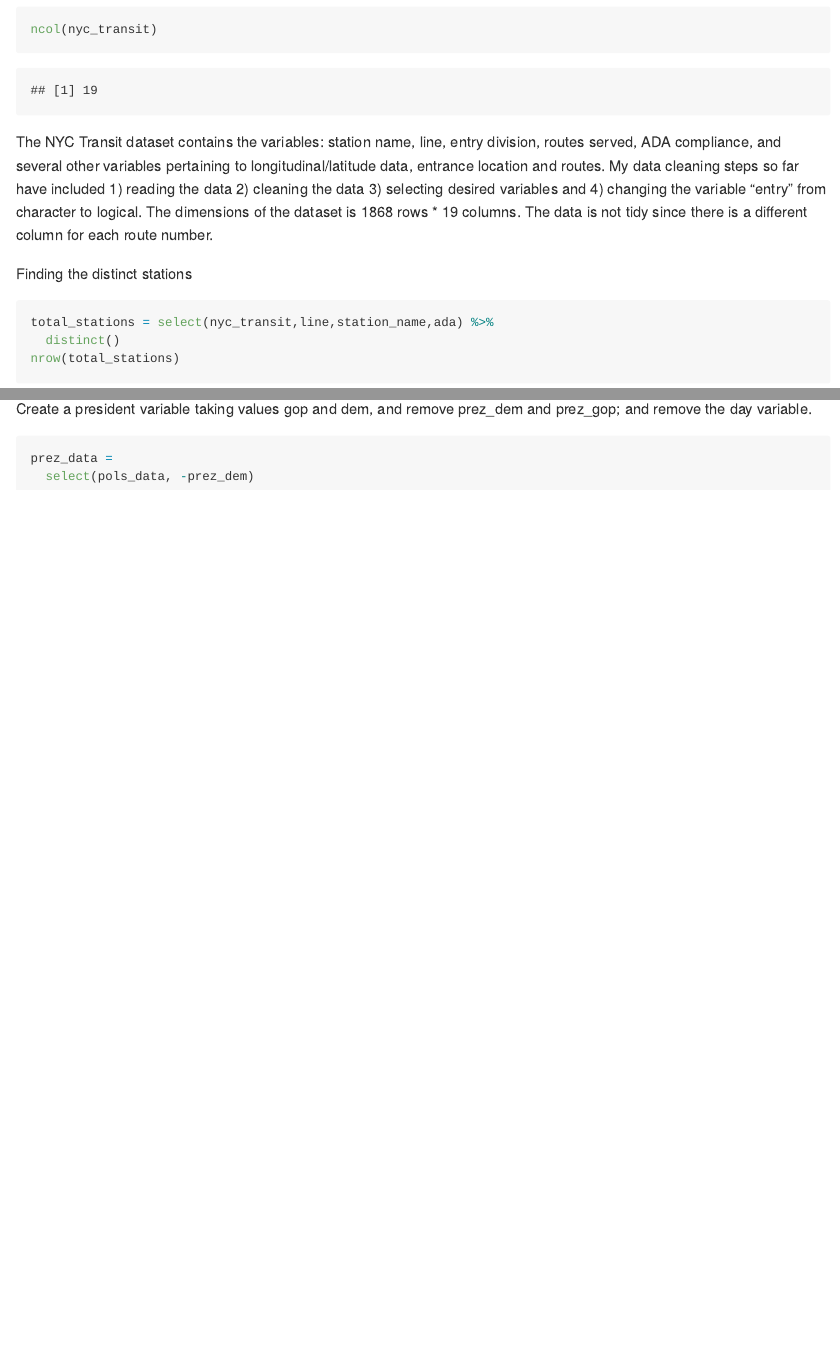
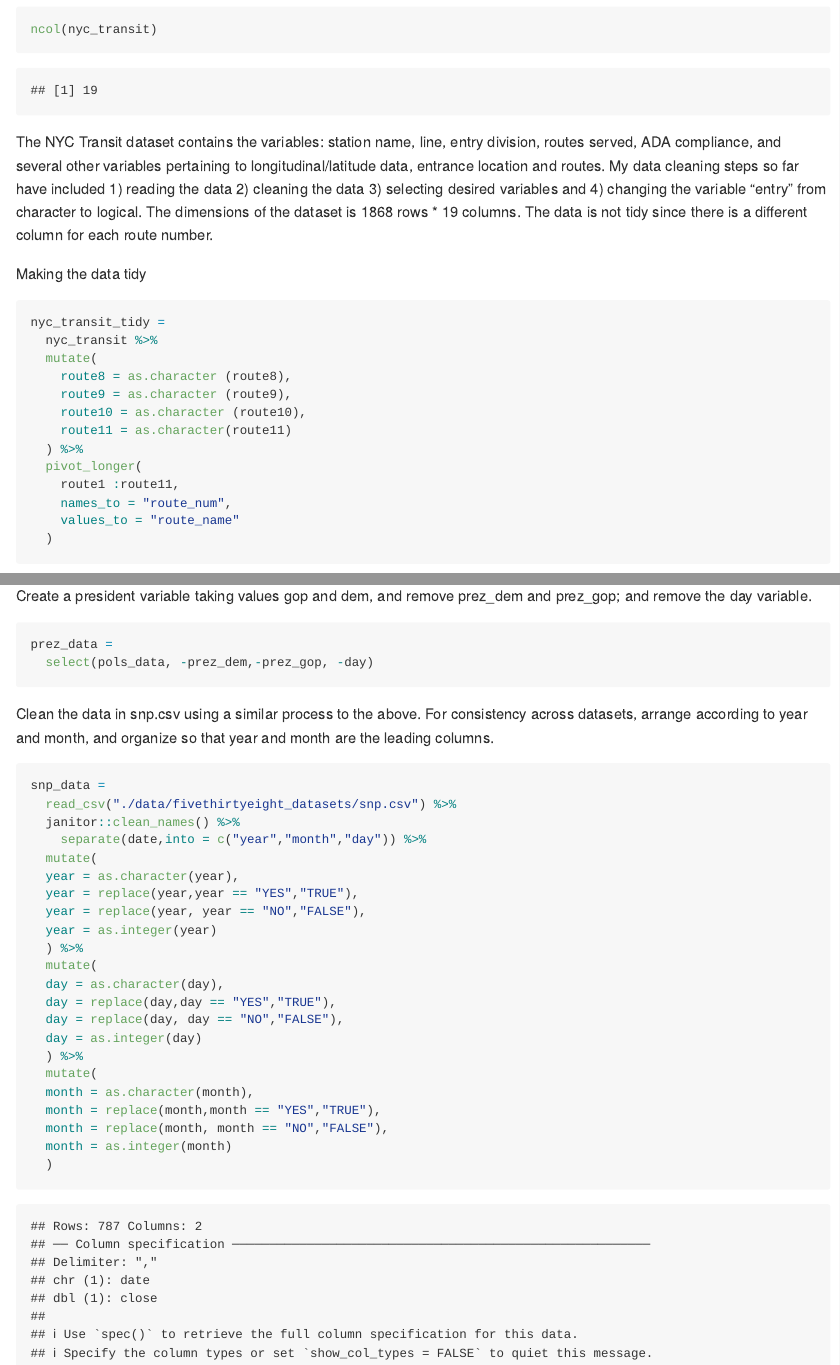
Before and after one commit to aacharya7/p8105_hw2f_aa4478, an R Markdown document (p8105_hw2f_aa4478.Rmd): the page in a window 1100 px wide, from 3080 px down, and a second part further down, joined at a grey line. Rendered offline with R 4.5, knitr and Pandoc, with nearby package versions; column names are cleaned by a stand-in for the janitor package.

Commit message:
cleaned snp data

````diff
--- a/p8105_hw2f_aa4478.Rmd
+++ b/p8105_hw2f_aa4478.Rmd
@@ -93,6 +93,24 @@
 The NYC Transit dataset contains the variables: station name, line, entry division, routes served, ADA compliance, and several other variables pertaining to longitudinal/latitude data, entrance location and routes. My data cleaning steps so far have included 1) reading the data 2) cleaning the data 3) selecting desired variables and 4) changing the variable "entry" from character to logical. The dimensions of the
 dataset is 1868 rows * 19 columns. The data is not tidy since there is a different column for each route number.
 
+Making the data tidy
+```{r}
+nyc_transit_tidy =
+  nyc_transit %>%
+  mutate(
+    route8 = as.character (route8),
+    route9 = as.character (route9),
+    route10 = as.character (route10),
+    route11 = as.character(route11)
+  ) %>%
+  pivot_longer(
+    route1 :route11,
+    names_to = "route_num",
+    values_to = "route_name"
+  )
+```
+
+
 Finding the distinct stations
 ```{r}
 total_stations = select(nyc_transit,line,station_name,ada) %>%
@@ -175,5 +193,31 @@
 Create a president variable taking values gop and dem, and remove prez_dem and prez_gop; and remove the day variable.
 ```{r}
 prez_data =
-  select(pols_data, -prez_dem)
+  select(pols_data, -prez_dem,-prez_gop, -day)
 ```
+
+Clean the data in snp.csv using a similar process to the above. For consistency across datasets, arrange according to year and month, and organize so that year and month are the leading columns.
+```{r}
+snp_data =
+  read_csv("./data/fivethirtyeight_datasets/snp.csv") %>%
+  janitor::clean_names() %>%
+    separate(date,into = c("year","month","day")) %>%
+  mutate(
+  year = as.character(year),
+  year = replace(year,year == "YES","TRUE"),
+  year = replace(year, year == "NO","FALSE"),
+  year = as.integer(year)
+  ) %>%
+  mutate(
+  day = as.character(day),
+  day = replace(day,day == "YES","TRUE"),
+  day = replace(day, day == "NO","FALSE"),
+  day = as.integer(day)
+  ) %>%
+  mutate(
+  month = as.character(month),
+  month = replace(month,month == "YES","TRUE"),
+  month = replace(month, month == "NO","FALSE"),
+  month = as.integer(month)
+  )
+```
````
